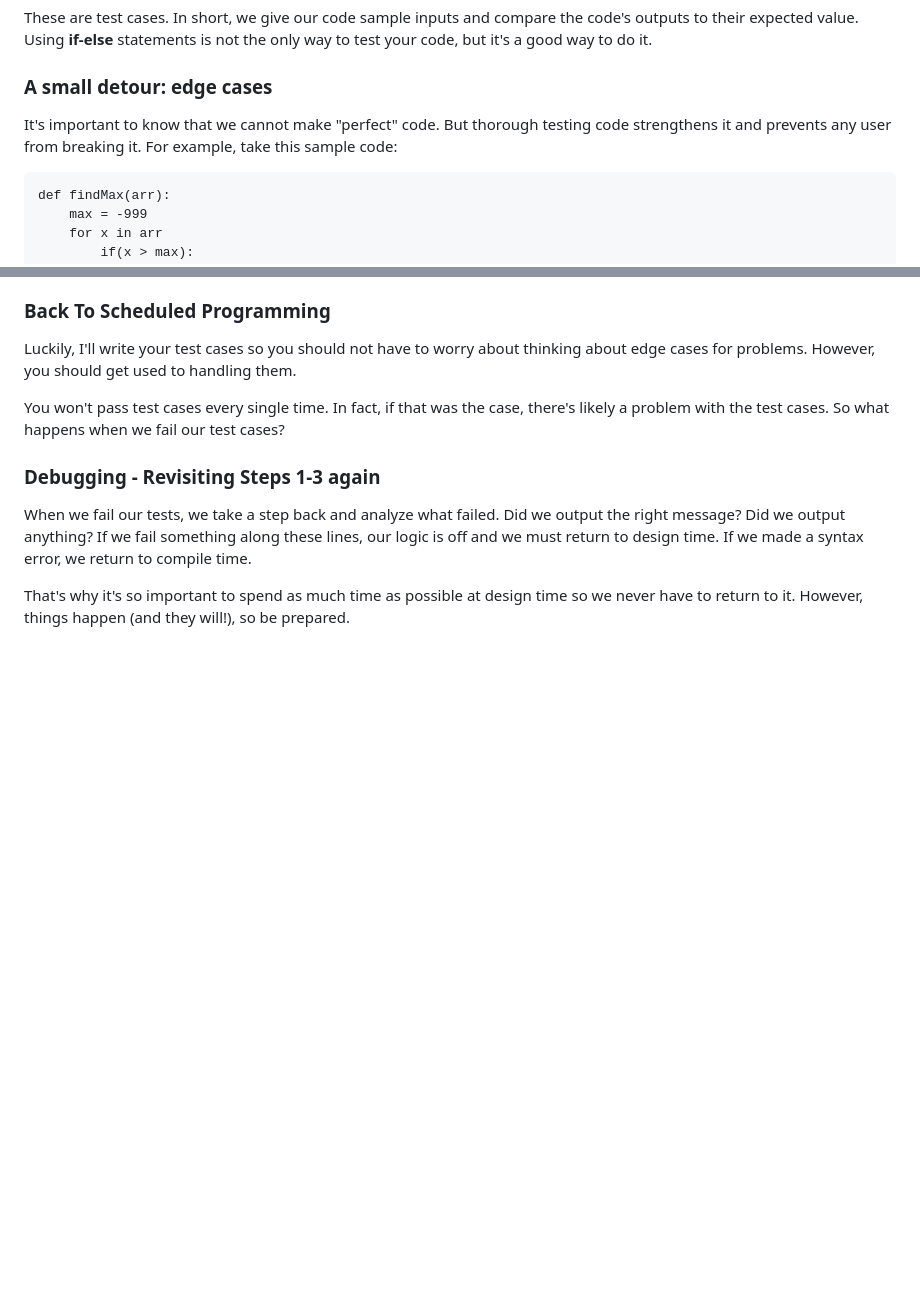
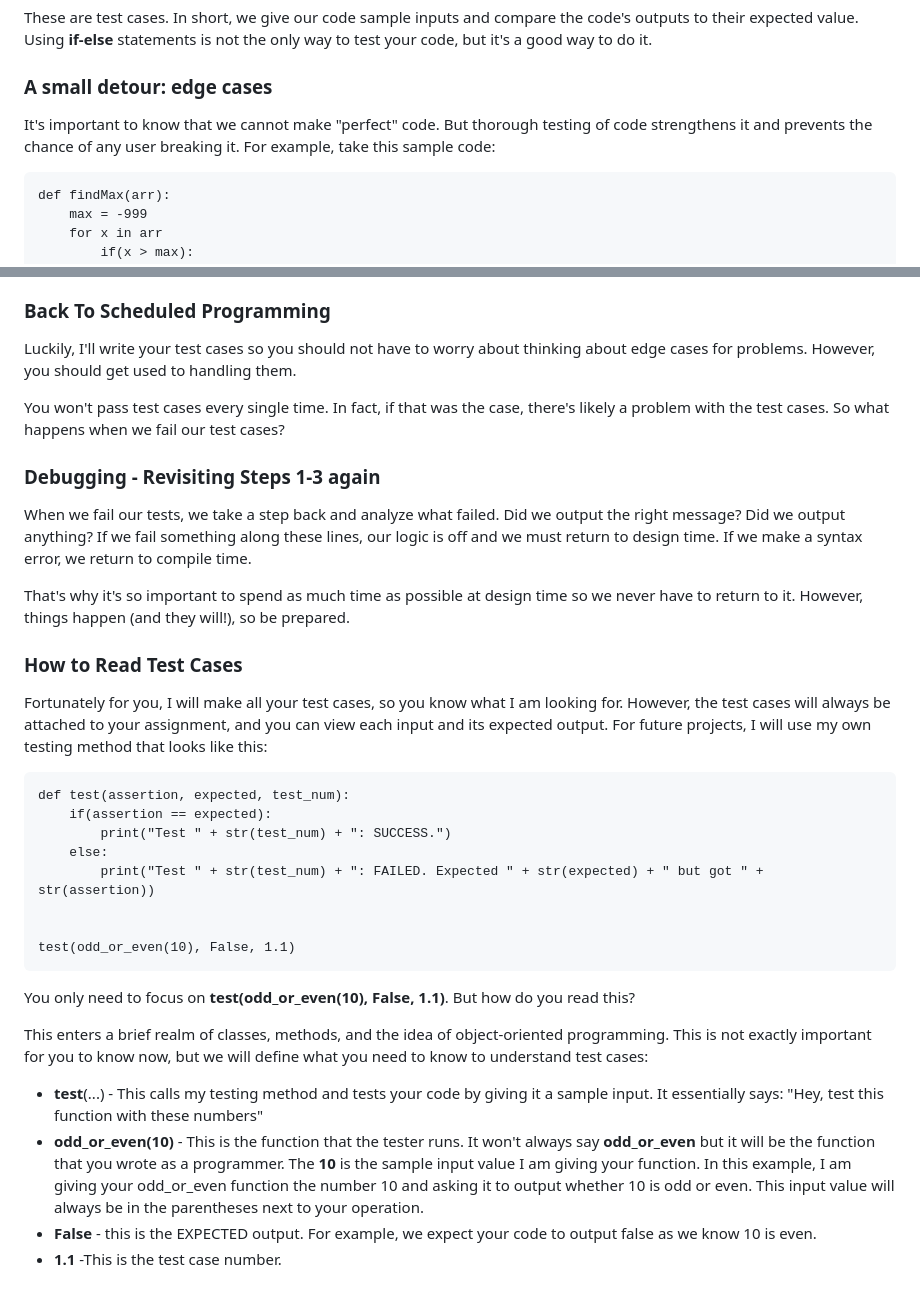
Before and after one commit to derekgwu/Python-Programming, a Markdown page: Week2/week2notes.md, 2 parts joined by grey strips. Drawn GitHub-style; blank space fills up the shorter version.

````diff
--- a/Week2/week2notes.md
+++ b/Week2/week2notes.md
@@ -71,7 +71,7 @@ These are test cases. In short, we give our code sample inputs and compare the c
 
 ### A small detour: edge cases
 
-It's important to know that we cannot make "perfect" code. But thorough testing code strengthens it and prevents any user from breaking it. For example, take this sample code:
+It's important to know that we cannot make "perfect" code. But thorough testing of code strengthens it and prevents the chance of any user breaking it. For example, take this sample code:
 
 ```
 def findMax(arr):
@@ -91,6 +91,28 @@ Luckily, I'll write your test cases so you should not have to worry about thinki
 You won't pass test cases every single time. In fact, if that was the case, there's likely a problem with the test cases. So what happens when we fail our test cases?
 
 ### Debugging - Revisiting Steps 1-3 again
-When we fail our tests, we take a step back and analyze what failed. Did we output the right message? Did we output anything? If we fail something along these lines, our logic is off and we must return to design time. If we made a syntax error, we return to compile time.
+When we fail our tests, we take a step back and analyze what failed. Did we output the right message? Did we output anything? If we fail something along these lines, our logic is off and we must return to design time. If we make a syntax error, we return to compile time.
 
 That's why it's so important to spend as much time as possible at design time so we never have to return to it. However, things happen (and they will!), so be prepared.
+
+### How to Read Test Cases
+Fortunately for you, I will make all your test cases, so you know what I am looking for. However, the test cases will always be attached to your assignment, and you can view each input and its expected output. For future projects, I will use my own testing method that looks like this:
+```
+def test(assertion, expected, test_num):
+    if(assertion == expected):
+        print("Test " + str(test_num) + ": SUCCESS.")
+    else:
+        print("Test " + str(test_num) + ": FAILED. Expected " + str(expected) + " but got " + str(assertion))
+
+
+test(odd_or_even(10), False, 1.1)
+```
+
+You only need to focus on **test(odd_or_even(10), False, 1.1)**. But how do you read this?
+
+This enters a brief realm of classes, methods, and the idea of object-oriented programming. This is not exactly important for you to know now, but we will define what you need to know to understand test cases:
+
+- **test**(...) - This calls my testing method and tests your code by giving it a sample input. It essentially says: "Hey, test this function with these numbers"
+- **odd_or_even(10)** - This is the function that the tester runs. It won't always say **odd_or_even** but it will be the function that you wrote as a programmer. The **10** is the sample input value I am giving your function. In this example, I am giving your odd_or_even function the number 10 and asking it to output whether 10 is odd or even. This input value will always be in the parentheses next to your operation.
+- **False** - this is the EXPECTED output. For example, we expect your code to output false as we know 10 is even.
+- **1.1** -This is the test case number.
````
Also changed, not shown: other parts of Week2/week2notes.md (+6 -6 lines).
